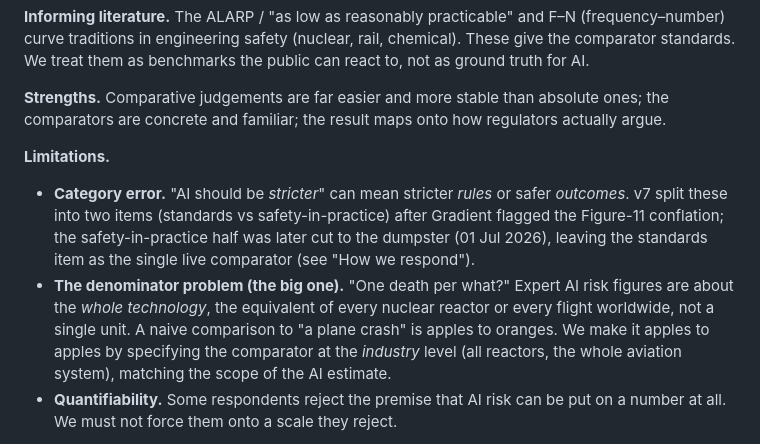
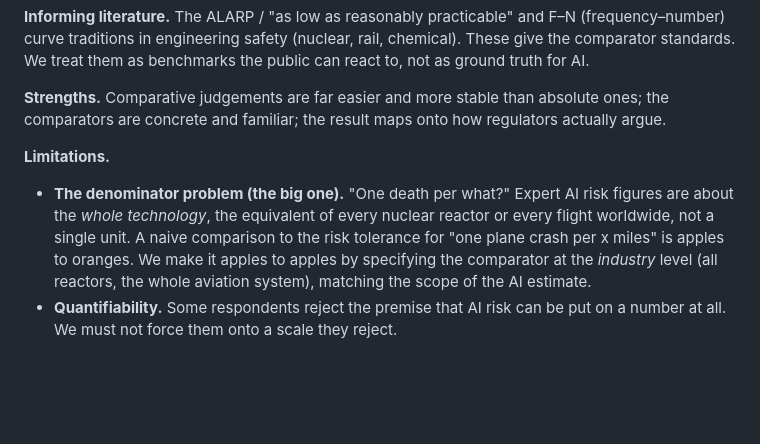
Before and after one commit to mnoetel/sara2026, a Markdown page: SARA USA — Survey Protocol v10.md, the part around one of its changes. Rendered like a GitHub page; blank space fills up the shorter version.

Commit message:
Revise SARA protocol with checklist and limitations updates
Updated the summary of SARA's DCE against the ISPOR checklist and clarified the denominator problem in limitations.

```diff
--- a/SARA USA — Survey Protocol v10.md
+++ b/SARA USA — Survey Protocol v10.md
@@ -187,8 +188,7 @@ The adaptation is **between-respondent only**: it sharpens *which* tradeoffs the
 **Strengths.** Comparative judgements are far easier and more stable than absolute ones; the comparators are concrete and familiar; the result maps onto how regulators actually argue.
 
 **Limitations.**
-- **Category error.** "AI should be *stricter*" can mean stricter *rules* or safer *outcomes*. v7 split these into two items (standards vs safety-in-practice) after Gradient flagged the Figure-11 conflation; the safety-in-practice half was later cut to the dumpster (01 Jul 2026), leaving the standards item as the single live comparator (see "How we respond").
-- **The denominator problem (the big one).** "One death per what?" Expert AI risk figures are about the *whole technology*, the equivalent of every nuclear reactor or every flight worldwide, not a single unit. A naive comparison to "a plane crash" is apples to oranges. We make it apples to apples by specifying the comparator at the *industry* level (all reactors, the whole aviation system), matching the scope of the AI estimate.
+- **The denominator problem (the big one).** "One death per what?" Expert AI risk figures are about the *whole technology*, the equivalent of every nuclear reactor or every flight worldwide, not a single unit. A naive comparison to the risk tolerance for "one plane crash per x miles" is apples to oranges. We make it apples to apples by specifying the comparator at the *industry* level (all reactors, the whole aviation system), matching the scope of the AI estimate.
 - **Quantifiability.** Some respondents reject the premise that AI risk can be put on a number at all. We must not force them onto a scale they reject.
 
 **How we respond.** One live comparator item on *standards* (rules), the comparator randomised across five familiar industries (nuclear power, commercial aviation, new prescription drugs, cars, large dams) and specified at industry scope to fix the denominator; the safety-in-practice (outcomes) twin and the standalone frame-applicability item were both cut to the dumpster (01 Jul 2026), but the "reject the frame" escape survives as a **"Cannot compare these technologies"** option on the response scale, so no one is forced onto a scale they reject; and a dangerous-activity sanity anchor at the risky end (Everest, BASE jumping, bungee jumping) so we can confirm people can place AI across the full range. Any F–N back-out is illustrative, gated on the cognitive pre-test, and never published as an "N times safer" headline.
```
Also changed, not shown: other parts of SARA USA — Survey Protocol v10.md (+2 -1 lines).
